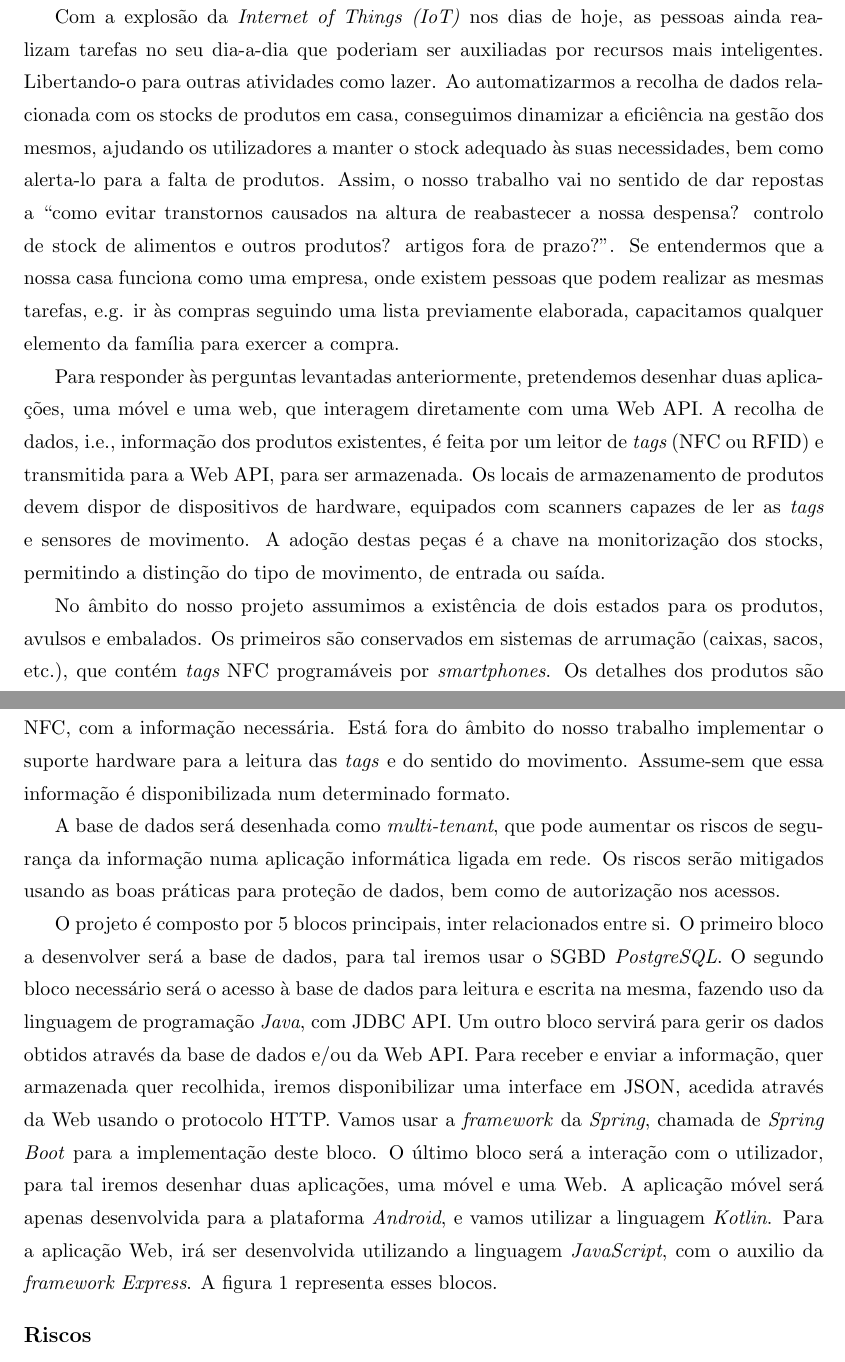
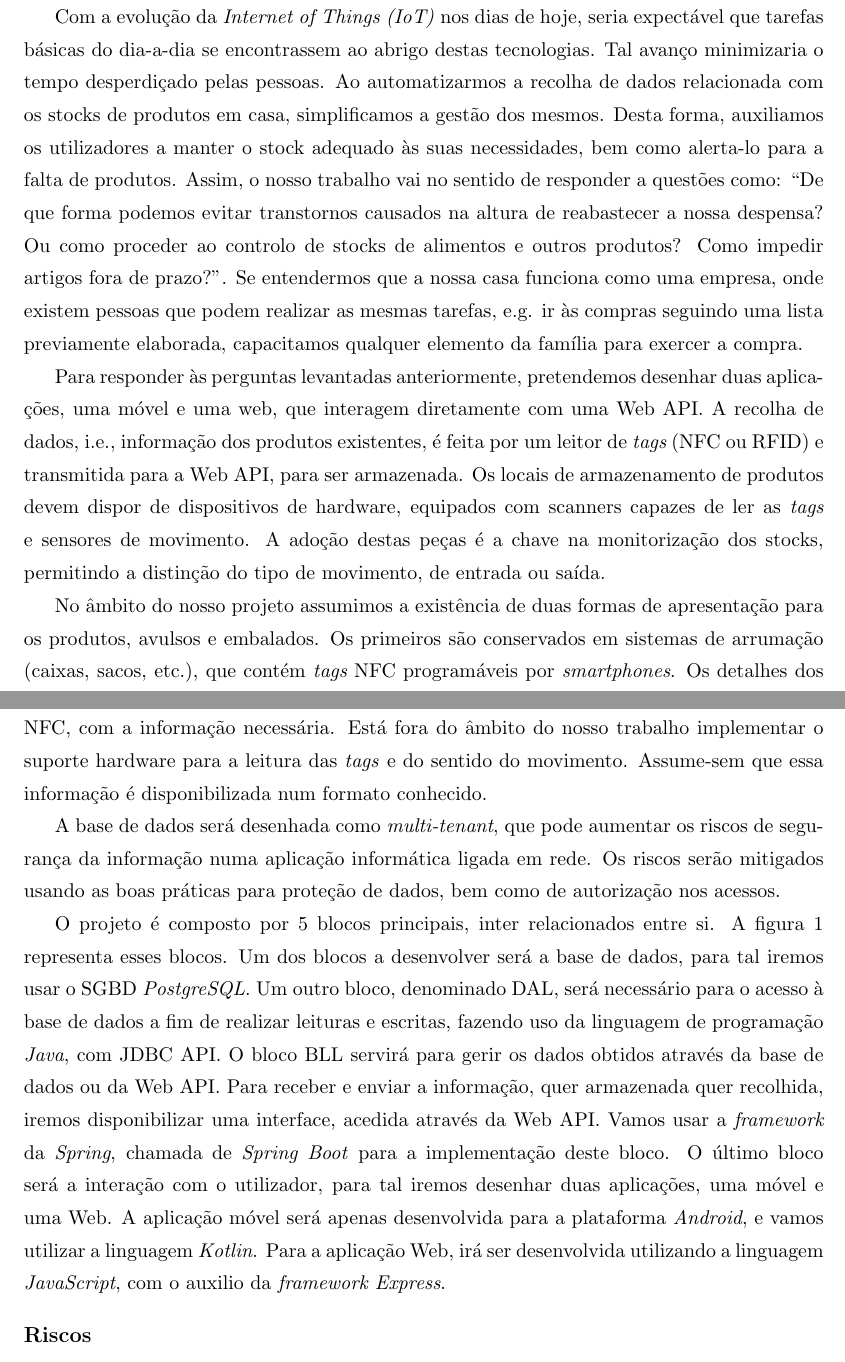
Before and after one commit to inesamil/projeto, a LaTeX document (Documentos/2. Proposta de Projeto/LaTeX/Proposta de Projeto.tex, which reads Documentos/2. Proposta de Projeto/LaTeX/Analise.tex, Documentos/2. Proposta de Projeto/LaTeX/Introducao.tex): two parts of pages 2 and 3 of 4, joined at a grey line, cut so that both start at the same text. Compiled offline with pdfLaTeX.

Commit message:
Update proposta de projeto

```diff
--- a/Documentos/2. Proposta de Projeto/LaTeX/Analise.tex
+++ b/Documentos/2. Proposta de Projeto/LaTeX/Analise.tex
@@ -3,12 +3,11 @@
 %
 \section*{Análise} \label{Analise}
 
-Para a realização deste projeto encontrámos algumas dificuldades que se prendem com o facto de os produtos não terem rótulos digitais. Isto é um problema para a concretização do projeto, na medida em que se torna menos eficiente a obtenção dos dados presentes nos produtos. Contudo, assumindo que este dilema é resolvido fora do âmbito do projeto, apenas é preciso definir um formato standard de como os dados devem ser armazenados nas \textit{tags}, que podem ser NFC ou RFID. Este formato deve ser respeitado por todos os embaladores, assim, os produtos em vez de terem um código de barras, têm uma \textit{tag} RFID ou uma \textit{tag} NFC, com a informação necessária. Está fora do âmbito do nosso trabalho implementar o suporte hardware para a leitura das \textit{tags} e do sentido do movimento. Assume-sem que essa informação é disponibilizada num determinado formato.
+Para a realização deste projeto encontrámos algumas dificuldades que se prendem com o facto de os produtos não terem rótulos digitais. Isto é um problema para a concretização do projeto, na medida em que se torna menos eficiente a obtenção dos dados presentes nos produtos. Contudo, assumindo que este dilema é resolvido fora do âmbito do projeto, apenas é preciso definir um formato standard de como os dados devem ser armazenados nas \textit{tags}, que podem ser NFC ou RFID. Este formato deve ser respeitado por todos os embaladores, assim, os produtos em vez de terem um código de barras, têm uma \textit{tag} RFID ou uma \textit{tag} NFC, com a informação necessária. Está fora do âmbito do nosso trabalho implementar o suporte hardware para a leitura das \textit{tags} e do sentido do movimento. Assume-sem que essa informação é disponibilizada num formato conhecido.
 
 A base de dados será desenhada como \textit{multi-tenant}, que pode aumentar os riscos de segurança da informação numa aplicação informática ligada em rede. Os riscos serão mitigados usando as boas práticas para proteção de dados, bem como de autorização nos acessos.
 
-O projeto é composto por 5 blocos principais, inter relacionados entre si. O primeiro bloco a desenvolver será a base de dados, para tal iremos usar o SGBD \textit{PostgreSQL}. O segundo bloco necessário será o acesso à base de dados para leitura e escrita na mesma, fazendo uso da linguagem de programação \textit{Java}, com JDBC API. Um outro bloco servirá para gerir os dados obtidos através da base de dados e/ou da Web API. Para receber e enviar a informação, quer armazenada quer recolhida, iremos disponibilizar uma interface em JSON, acedida através da Web usando o protocolo HTTP. Vamos usar a \textit{framework} da \textit{Spring}, chamada de \textit{Spring Boot} para a implementação deste bloco. O último bloco será a interação com o utilizador, para tal iremos desenhar duas aplicações, uma móvel e uma Web. A aplicação móvel será apenas desenvolvida para a plataforma \textit{Android}, e vamos utilizar a linguagem \textit{Kotlin}. Para a aplicação Web, irá ser desenvolvida utilizando a linguagem \textit{JavaScript}, com o auxilio da \textit{framework Express}. A figura \ref{esquema_geral} representa esses blocos.
-
+O projeto é composto por 5 blocos principais, inter relacionados entre si. A figura \ref{esquema_geral} representa esses blocos. Um dos blocos a desenvolver será a base de dados, para tal iremos usar o SGBD \textit{PostgreSQL}. Um outro bloco, denominado DAL, será necessário para o acesso à base de dados a fim de realizar leituras e escritas, fazendo uso da linguagem de programação \textit{Java}, com JDBC API. O bloco BLL servirá para gerir os dados obtidos através da base de dados ou da Web API. Para receber e enviar a informação, quer armazenada quer recolhida, iremos disponibilizar uma interface, acedida através da Web API. Vamos usar a \textit{framework} da \textit{Spring}, chamada de \textit{Spring Boot} para a implementação deste bloco. O último bloco será a interação com o utilizador, para tal iremos desenhar duas aplicações, uma móvel e uma Web. A aplicação móvel será apenas desenvolvida para a plataforma \textit{Android}, e vamos utilizar a linguagem \textit{Kotlin}. Para a aplicação Web, irá ser desenvolvida utilizando a linguagem \textit{JavaScript}, com o auxilio da \textit{framework Express}.
 
 \subsection*{Riscos}
 No caso de existir uma desistência de um elemento do grupo, o trabalho fica comprometido pois não será completado na sua totalidade. Se um elemento eventualmente desistir, cuja a responsabilidade seja a de realizar uma camada imprescindível para a realização do resto do trabalho, um outro elemento terá de prescindir das suas tarefas para realizar o trabalho do elemento que desistiu, caso contrário, o projeto não se desenvolveria. O risco seria as camadas superiores não ficarem realizadas na sua totalidade ou da forma mais correta.
--- a/Documentos/2. Proposta de Projeto/LaTeX/Introducao.tex
+++ b/Documentos/2. Proposta de Projeto/LaTeX/Introducao.tex
@@ -3,11 +3,11 @@
 %
 \section*{Introdução} \label{Introducao}
 
-Com a explosão da \textit{Internet of Things (IoT)} nos dias de hoje, as pessoas ainda realizam tarefas no seu dia-a-dia que poderiam ser auxiliadas por recursos mais inteligentes. Libertando-o para outras atividades como lazer. Ao automatizarmos a recolha de dados relacionada com os stocks de produtos em casa, conseguimos dinamizar a eficiência na gestão dos mesmos, ajudando os utilizadores a manter o stock adequado às suas necessidades, bem como alerta-lo para a falta de produtos. Assim, o nosso trabalho vai no sentido de dar repostas a ``como evitar transtornos causados na altura de reabastecer a nossa despensa? controlo de stock de alimentos e outros produtos? artigos fora de prazo?". Se entendermos que a nossa casa funciona como uma empresa, onde existem pessoas que podem realizar as mesmas tarefas, e.g. ir às compras seguindo uma lista previamente elaborada, capacitamos qualquer elemento da família para exercer a compra.
+Com a evolução da \textit{Internet of Things (IoT)} nos dias de hoje, seria expectável que tarefas básicas do dia-a-dia se encontrassem ao abrigo destas tecnologias. Tal avanço minimizaria o tempo desperdiçado pelas pessoas. Ao automatizarmos a recolha de dados relacionada com os stocks de produtos em casa, simplificamos a gestão dos mesmos. Desta forma, auxiliamos os utilizadores a manter o stock adequado às suas necessidades, bem como alerta-lo para a falta de produtos. Assim, o nosso trabalho vai no sentido de responder a questões como: ``De que forma podemos evitar transtornos causados na altura de reabastecer a nossa despensa? Ou como proceder ao controlo de stocks de alimentos e outros produtos? Como impedir artigos fora de prazo?". Se entendermos que a nossa casa funciona como uma empresa, onde existem pessoas que podem realizar as mesmas tarefas, e.g. ir às compras seguindo uma lista previamente elaborada, capacitamos qualquer elemento da família para exercer a compra.
 
 Para responder às perguntas levantadas anteriormente, pretendemos desenhar duas aplica-ções, uma móvel e uma web, que interagem diretamente com uma Web API. A recolha de dados, i.e., informação dos produtos existentes, é feita por um leitor de {\itshape tags} (NFC ou RFID) e transmitida para a Web API, para ser armazenada. Os locais de armazenamento de produtos devem dispor de dispositivos de hardware, equipados com scanners capazes de ler as {\itshape tags} e sensores de movimento. A adoção destas peças é a chave na monitorização dos stocks, permitindo a distinção do tipo de movimento, de entrada ou saída.
 
-No âmbito do nosso projeto assumimos a existência de dois estados para os produtos, avulsos e embalados. Os primeiros são conservados em sistemas de arrumação (caixas, sacos, etc.), que contém {\itshape tags} NFC programáveis por {\itshape smartphones}. Os detalhes dos produtos são especificados pelo utilizador e carregados para a {\itshape tag}. Enquanto que para os produtos embalados, admitimos que os produtores utilizam {\itshape tags}, NFC ou RFID, para guardar os rótulos em formato standard.
+No âmbito do nosso projeto assumimos a existência de duas formas de apresentação para os produtos, avulsos e embalados. Os primeiros são conservados em sistemas de arrumação (caixas, sacos, etc.), que contém {\itshape tags} NFC programáveis por {\itshape smartphones}. Os detalhes dos produtos são especificados pelo utilizador e carregados para a {\itshape tag}. Enquanto que para os produtos embalados, admitimos que os produtores utilizam {\itshape tags}, NFC ou RFID, para guardar os rótulos em formato standard.
 
 
 \vspace{-15mm}
--- a/Documentos/2. Proposta de Projeto/LaTeX/Proposta de Projeto.tex
+++ b/Documentos/2. Proposta de Projeto/LaTeX/Proposta de Projeto.tex
@@ -69,7 +66,7 @@
 	\vspace{80mm}
 	\begin{tabular}{ll}
 		{Orientadores} & Matilde Pato, \hspace{0.1cm}mpato@deetc.isel.pt\\
-				       & Nuno Datia, \hspace{0.3cm}datia@isel.ipl.pt\\
+				       & Nuno Datia, \hspace{0.37cm}datia@isel.ipl.pt\\
 	\end{tabular}\\
 	% Deixar o indicador respetivo em função da versão do relatório.
 	\vspace{10mm}
```
Also changed, not shown: Documentos/2. Proposta de Projeto/LaTeX/Proposta de Projeto.pdf, Documentos/2. Proposta de Projeto/LaTeX/Proposta de Projeto.tex (3 more changed lines), 2 other files.
